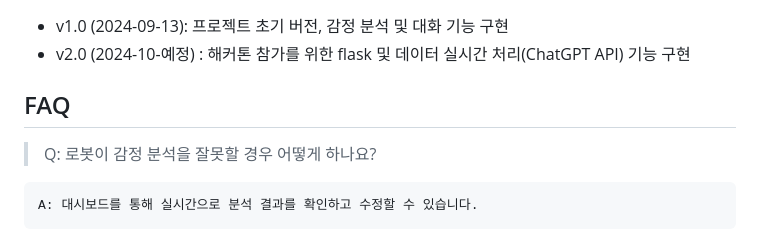
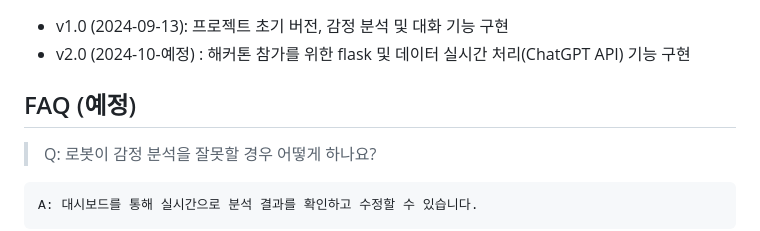
Before and after one commit to JiYeon-rhd/Hue, a Markdown page: README.md, the part around the change. GitHub-like rendering.

```diff
--- a/README.md
+++ b/README.md
@@ -117,7 +117,7 @@
 - v2.0 (2024-10-예정) : 해커톤 참가를 위한 flask 및 데이터 실시간 처리(ChatGPT API) 기능 구현
 
 
-## FAQ
+## FAQ (예정)
 >  Q: 로봇이 감정 분석을 잘못할 경우 어떻게 하나요?
 
 
```
